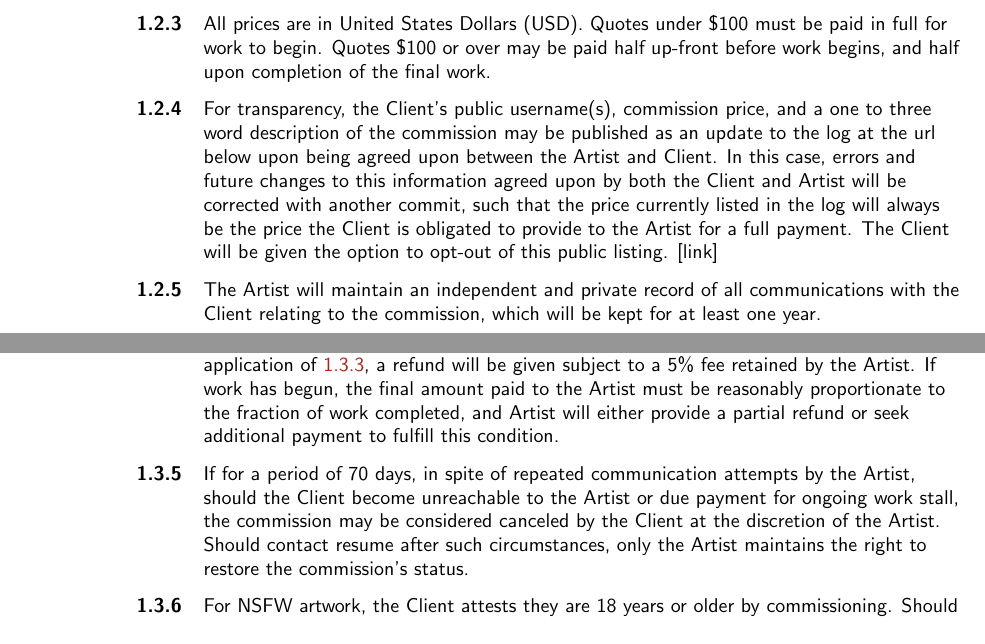
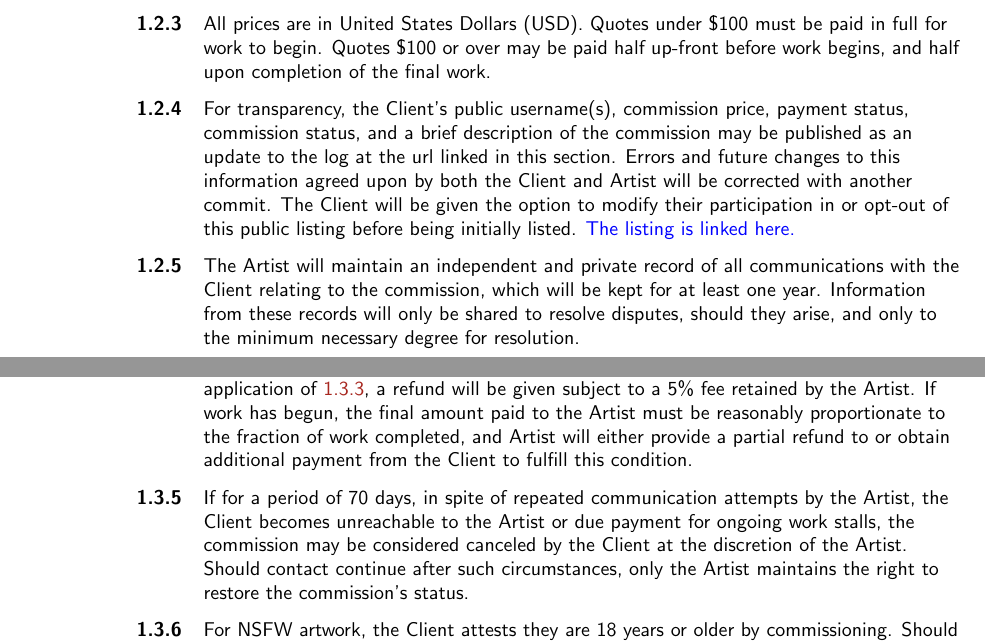
Before and after one commit to AlexRandomkat/alexrandomkatTOS, a LaTeX document (alexrandomkat-tos.tex): two parts of pages 3 and 4 of 5, joined at a grey line, cut so that both start at the same text. Compiled offline with pdfLaTeX.

Commit message:
public comm log term fix

```diff
--- a/alexrandomkat-tos.tex
+++ b/alexrandomkat-tos.tex
@@ -110,9 +110,9 @@
 
 		\subsubsection[Payment Plans]{\normalfont All prices are in United States Dollars (USD). Quotes under \$100 must be paid in full for work to begin. Quotes \$100 or over may be paid half up-front before work begins, and half upon completion of the final work.}
 
-		\subsubsection[Public Recordkeeping]{\normalfont For transparency, the Client's public username(s), commission price, and a one to three word description of the commission may be published as an update to the log at the url below upon being agreed upon between the Artist and Client. In this case, errors and future changes to this information agreed upon by both the Client and Artist will be corrected with another commit, such that the price currently listed in the log will always be the price the Client is obligated to provide to the Artist for a full payment. The Client will be given the option to opt-out of this public listing. [link] }
+		\subsubsection[Public Recordkeeping]{\normalfont For transparency, the Client's public username(s), commission price, payment status, commission status, and a brief description of the commission may be published as an update to the log at the url linked in this section. Errors and future changes to this information agreed upon by both the Client and Artist will be corrected with another commit. The Client will be given the option to modify their participation in or opt-out of this public listing before being initially listed. \href{https://github.com/AlexRandomkat/alexrandomkatCommLog/blob/main/alexrandomkat-commlog-PUBLIC.pdf}{The listing is linked here.}}
 
-		\subsubsection[Private Recordkeeping]{\normalfont The Artist will maintain an independent and private record of all communications with the Client relating to the commission, which will be kept for at least one year.}
+		\subsubsection[Private Recordkeeping]{\normalfont The Artist will maintain an independent and private record of all communications with the Client relating to the commission, which will be kept for at least one year. Information from these records will only be shared to resolve disputes, should they arise, and only to the minimum necessary degree for resolution.}
 		\hphantom{owo}
 
 	\leftskip=1cm
@@ -125,9 +125,9 @@
 
 		\subsubsection[Failure to Complete by Deadline]{\normalfont Should the Artist blatantly fail to bring the work close to the agreed-upon standard of artistic quality within 70 days (not including time spent waiting on responses from the Client) of receiving an initial payment, the Client may cancel this commission for a full refund.}\label{failuretocomplete}
 
-		\subsubsection[Cancellation by the Client]{\normalfont Should the Client cancel before any drawing has been done by the Artist and without application of \ref{failuretocomplete}, a refund will be given subject to a 5\% fee retained by the Artist. If work has begun, the final amount paid to the Artist must be reasonably proportionate to the fraction of work completed, and Artist will either provide a partial refund or seek additional payment to fulfill this condition.}
+		\subsubsection[Cancellation by the Client]{\normalfont Should the Client cancel before any drawing has been done by the Artist and without application of \ref{failuretocomplete}, a refund will be given subject to a 5\% fee retained by the Artist. If work has begun, the final amount paid to the Artist must be reasonably proportionate to the fraction of work completed, and Artist will either provide a partial refund to or obtain additional payment from the Client to fulfill this condition.}
 
-		\subsubsection[Unreachable Client]{\normalfont If for a period of 70 days, in spite of repeated communication attempts by the Artist, should the Client become unreachable to the Artist or due payment for ongoing work stall, the commission may be considered canceled by the Client at the discretion of the Artist. Should contact resume after such circumstances, only the Artist maintains the right to restore the commission's status.}
+		\subsubsection[Unreachable Client]{\normalfont If for a period of 70 days, in spite of repeated communication attempts by the Artist, the Client becomes unreachable to the Artist or due payment for ongoing work stalls, the commission may be considered canceled by the Client at the discretion of the Artist. Should contact continue after such circumstances, only the Artist maintains the right to restore the commission's status.}
 
 		\subsubsection[Age Restrictions]{\normalfont For NSFW artwork, the Client attests they are 18 years or older by commissioning. Should this be found to be untrue, the commission will be considered cancelled by the Client.}
 
```
Also changed, not shown: alexrandomkat-tos.pdf.
